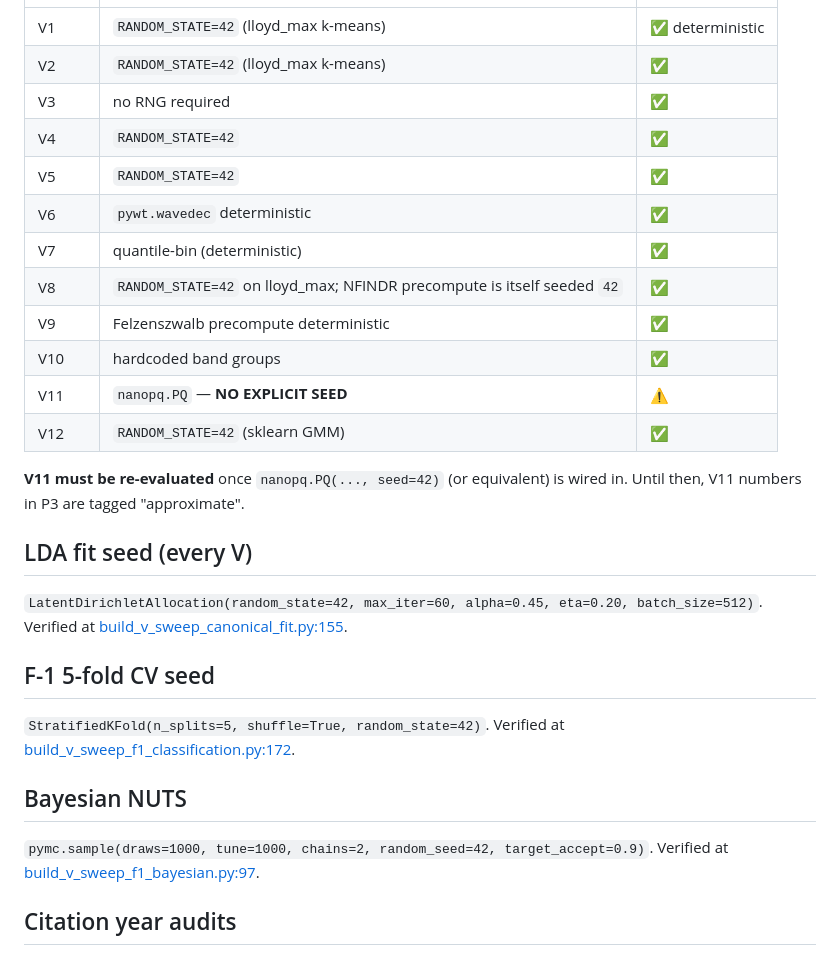
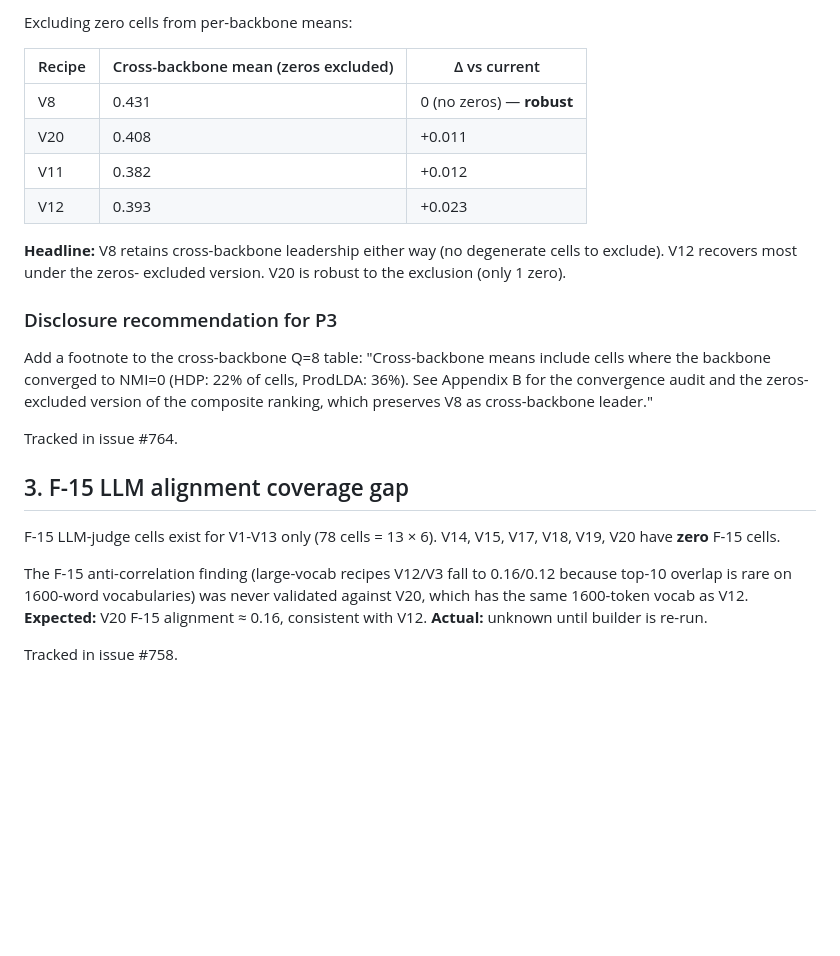
Before and after one commit to fsantibanezleal/CAOS_LDA_HSI_Paper, a Markdown page: internal_tech_report/04_reproducibility_audit.md, the part around one of its changes. GitHub-like rendering; blank space fills up the shorter version.

```diff
--- a/internal_tech_report/04_reproducibility_audit.md
+++ b/internal_tech_report/04_reproducibility_audit.md
@@ -10,37 +93,36 @@ this list should be regarded as not-yet-verified.
+Excluding zero cells from per-backbone means:
+
+| Recipe | Cross-backbone mean (zeros excluded) | Δ vs current |
 |---|---|---|
-| V1  | `RANDOM_STATE=42` (lloyd_max k-means) | ✅ deterministic |
-| V2  | `RANDOM_STATE=42` (lloyd_max k-means) | ✅ |
-| V3  | no RNG required | ✅ |
-| V4  | `RANDOM_STATE=42` | ✅ |
-| V5  | `RANDOM_STATE=42` | ✅ |
-| V6  | `pywt.wavedec` deterministic | ✅ |
-| V7  | quantile-bin (deterministic) | ✅ |
-| V8  | `RANDOM_STATE=42` on lloyd_max; NFINDR precompute is itself seeded `42` | ✅ |
-| V9  | Felzenszwalb precompute deterministic | ✅ |
-| V10 | hardcoded band groups | ✅ |
-| V11 | `nanopq.PQ` — **NO EXPLICIT SEED** | ⚠ |
-| V12 | `RANDOM_STATE=42` (sklearn GMM) | ✅ |
+| V8 | 0.431 | 0 (no zeros) — **robust** |
+| V20 | 0.408 | +0.011 |
+| V11 | 0.382 | +0.012 |
+| V12 | 0.393 | +0.023 |
 
-**V11 must be re-evaluated** once `nanopq.PQ(..., seed=42)` (or
-equivalent) is wired in. Until then, V11 numbers in P3 are tagged
-"approximate".
+**Headline:** V8 retains cross-backbone leadership either way (no
+degenerate cells to exclude). V12 recovers most under the zeros-
+excluded version. V20 is robust to the exclusion (only 1 zero).
 
-## LDA fit seed (every V)
+### Disclosure recommendation for P3
 
-`LatentDirichletAllocation(random_state=42, max_iter=60,
-alpha=0.45, eta=0.20, batch_size=512)`. Verified at
-[build_v_sweep_canonical_fit.py:155](../data-pipeline/build_v_sweep_canonical_fit.py).
+Add a footnote to the cross-backbone Q=8 table: "Cross-backbone means
+include cells where the backbone converged to NMI=0 (HDP: 22% of cells,
+ProdLDA: 36%). See Appendix B for the convergence audit and the
+zeros-excluded version of the composite ranking, which preserves V8
+as cross-backbone leader."
 
-## F-1 5-fold CV seed
+Tracked in issue #764.
 
-`StratifiedKFold(n_splits=5, shuffle=True, random_state=42)`. Verified
-at [build_v_sweep_f1_classification.py:172](../data-pipeline/build_v_sweep_f1_classification.py).
+## 3. F-15 LLM alignment coverage gap
 
-## Bayesian NUTS
+F-15 LLM-judge cells exist for V1-V13 only (78 cells = 13 × 6).
+V14, V15, V17, V18, V19, V20 have **zero** F-15 cells.
 
-`pymc.sample(draws=1000, tune=1000, chains=2, random_seed=42,
-target_accept=0.9)`. Verified at
-[build_v_sweep_f1_bayesian.py:97](../data-pipeline/build_v_sweep_f1_bayesian.py).
+The F-15 anti-correlation finding (large-vocab recipes V12/V3 fall
+to 0.16/0.12 because top-10 overlap is rare on 1600-word vocabularies)
+was never validated against V20, which has the same 1600-token vocab
+as V12. **Expected:** V20 F-15 alignment ≈ 0.16, consistent with
+V12. **Actual:** unknown until builder is re-run.
 
-## Citation year audits
+Tracked in issue #758.
 
```
Also changed, not shown: other parts of internal_tech_report/04_reproducibility_audit.md (+137 -35 lines).
